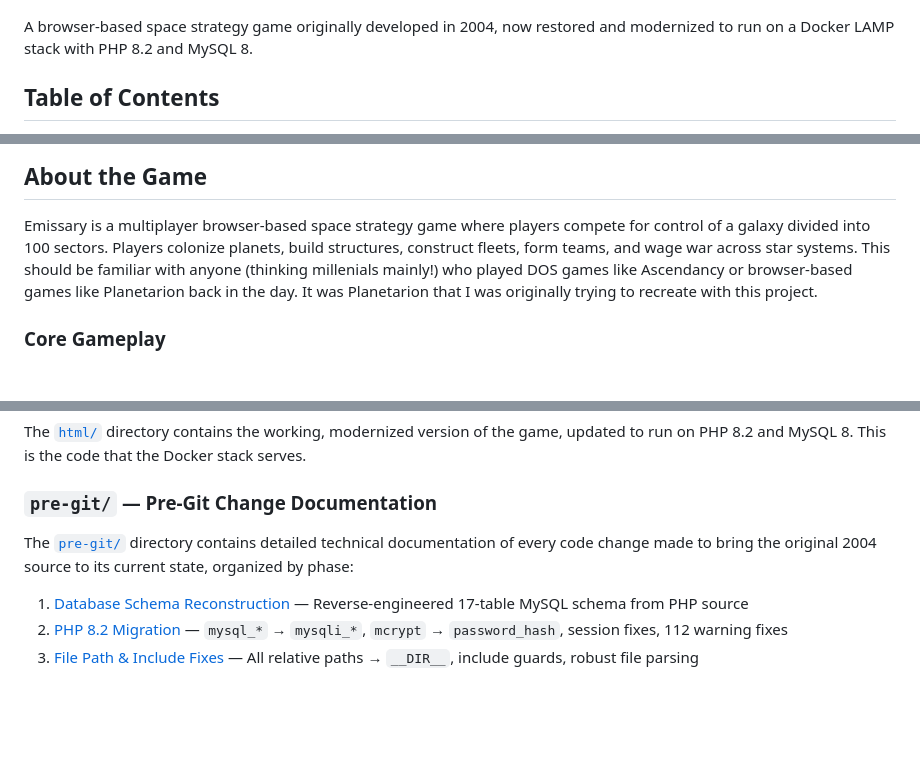
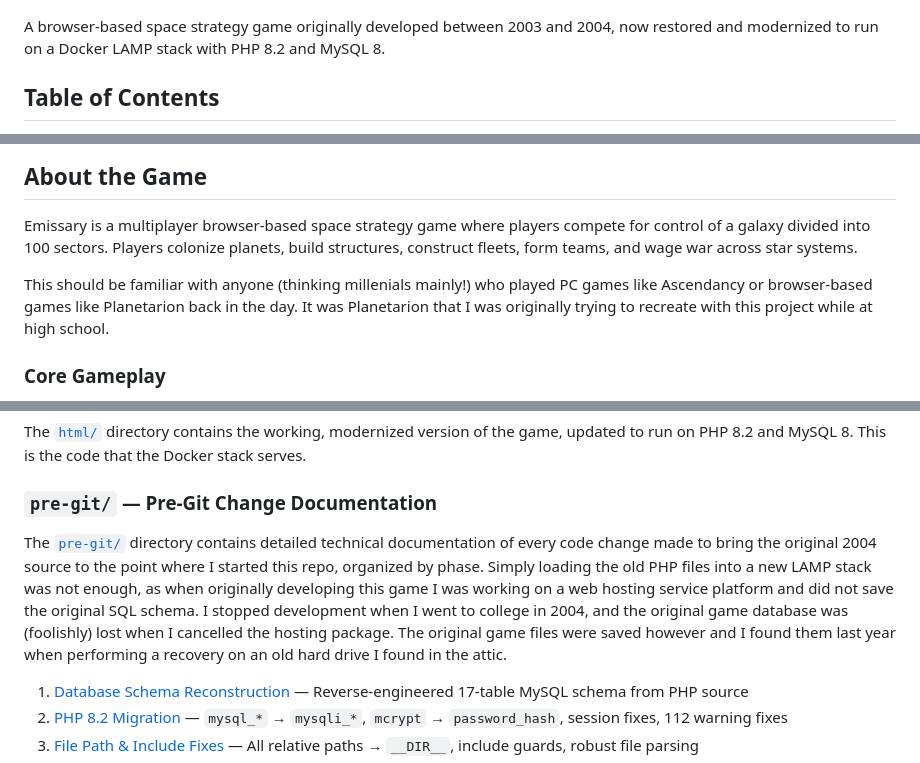
Before and after one commit to jonmilele/Emissary, a Markdown page: README.md, 3 parts joined by grey strips. GitHub-like rendering; blank space fills up the shorter version.

Commit message:
Revise game history and documentation details
Updated the game's development timeline and clarified the documentation regarding the original source and database loss.

```diff
--- a/README.md
+++ b/README.md
@@ -2,7 +2,7 @@
   <img src="html/images/title.jpg" alt="Emissary" />
 </p>
 
-A browser-based space strategy game originally developed in 2004, now restored and modernized to run on a Docker LAMP stack with PHP 8.2 and MySQL 8.
+A browser-based space strategy game originally developed between 2003 and 2004, now restored and modernized to run on a Docker LAMP stack with PHP 8.2 and MySQL 8.
 
 ## Table of Contents
 
@@ -25,7 +25,8 @@ A browser-based space strategy game originally developed in 2004, now restored a
 ## About the Game
 
 Emissary is a multiplayer browser-based space strategy game where players compete for control of a galaxy divided into 100 sectors. Players colonize planets, build structures, construct fleets, form teams, and wage war across star systems.
-This should be familiar with anyone (thinking millenials mainly!) who played DOS games like Ascendancy or browser-based games like Planetarion back in the day. It was Planetarion that I was originally trying to recreate with this project.
+
+This should be familiar with anyone (thinking millenials mainly!) who played PC games like Ascendancy or browser-based games like Planetarion back in the day. It was Planetarion that I was originally trying to recreate with this project while at high school.
 
 ### Core Gameplay
 
@@ -58,7 +59,7 @@ The [`html/`](html/) directory contains the working, modernized version of the g
 
 ### `pre-git/` — Pre-Git Change Documentation
 
-The [`pre-git/`](pre-git/) directory contains detailed technical documentation of every code change made to bring the original 2004 source to its current state, organized by phase:
+The [`pre-git/`](pre-git/) directory contains detailed technical documentation of every code change made to bring the original 2004 source to the point where I started this repo, organized by phase. Simply loading the old PHP files into a new LAMP stack was not enough, as when originally developing this game I was working on a web hosting service platform and did not save the original SQL schema. I stopped development when I went to college in 2004, and the original game database was (foolishly) lost when I cancelled the hosting package. The original game files were saved however and I found them last year when performing a recovery on an old hard drive I found in the attic.
 
 1. [Database Schema Reconstruction](pre-git/01-database-schema.md) — Reverse-engineered 17-table MySQL schema from PHP source
 2. [PHP 8.2 Migration](pre-git/02-php82-migration.md) — `mysql_*` → `mysqli_*`, `mcrypt` → `password_hash`, session fixes, 112 warning fixes
```
